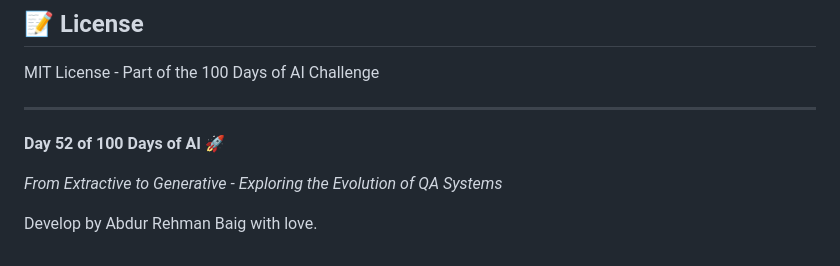
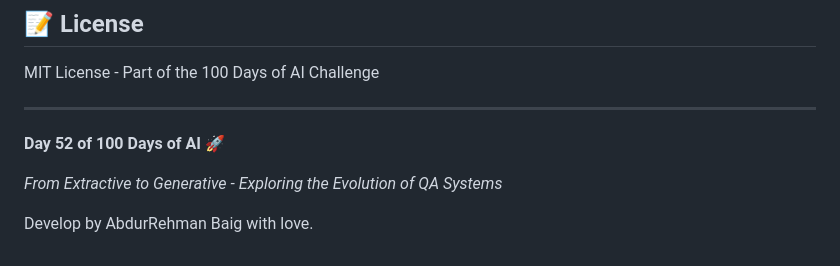
Before and after one commit to AbdulRehman028/100-days-of-ai, a Markdown page: Day-52-Question-Answering-System/README.md, the part around the change. Drawn GitHub-style.

Commit message:
remove space

```diff
--- a/Day-52-Question-Answering-System/README.md
+++ b/Day-52-Question-Answering-System/README.md
@@ -174,4 +174,4 @@ MIT License - Part of the 100 Days of AI Challenge
 
 *From Extractive to Generative - Exploring the Evolution of QA Systems*
 
-Develop by Abdur Rehman Baig with love.
+Develop by AbdurRehman Baig with love.
```
